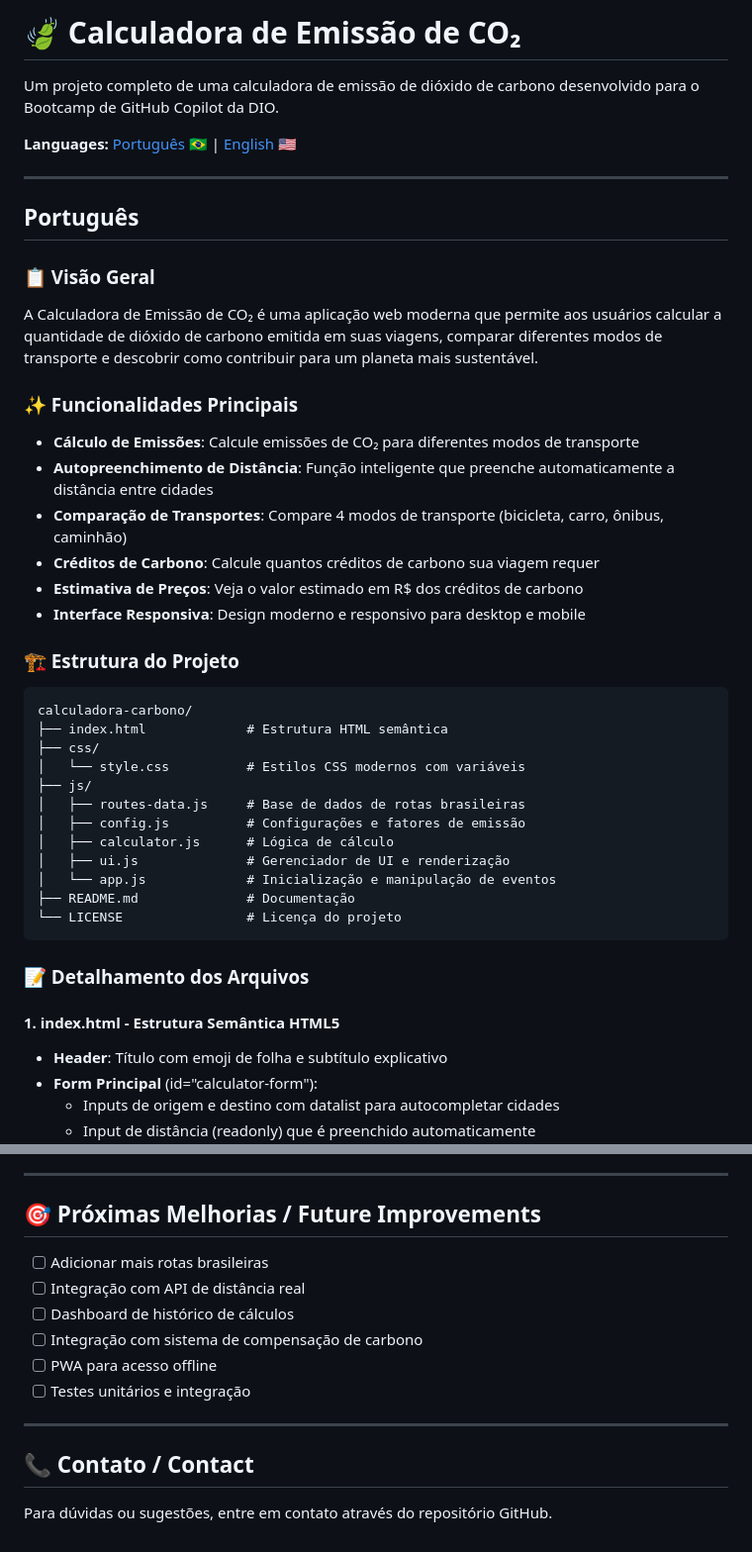
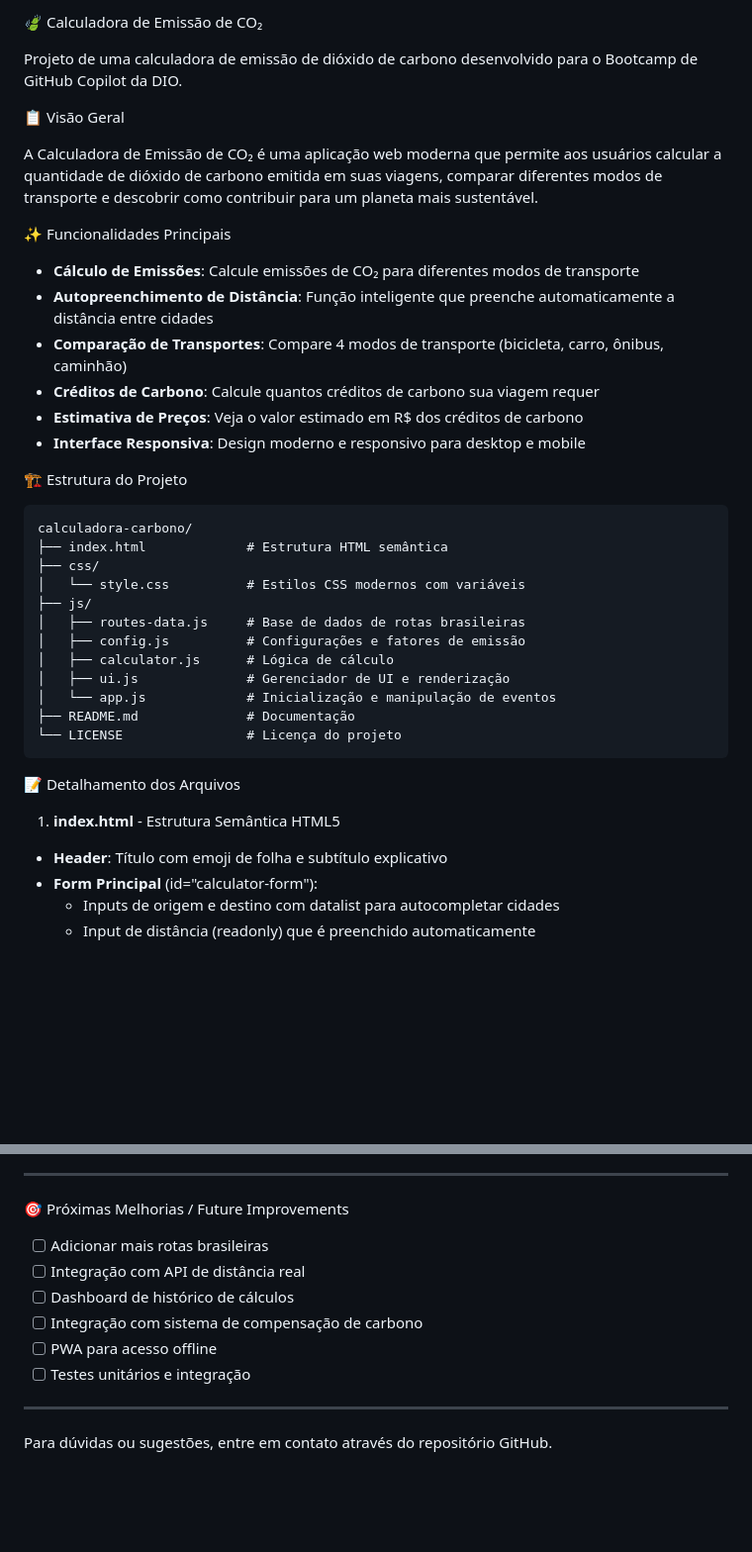
Before and after one commit to Marcio2025Teixeira/Carbono_Calculator, a Markdown page: README.md, 2 parts joined by grey strips. Shown: that part at 99% size. Drawn GitHub-style; blank space fills up the shorter version.

````diff
--- a/README.md
+++ b/README.md
@@ -1,18 +1,12 @@
-# 🍃 Calculadora de Emissão de CO₂
+🍃 Calculadora de Emissão de CO₂
 
-Um projeto completo de uma calculadora de emissão de dióxido de carbono desenvolvido para o Bootcamp de GitHub Copilot da DIO.
+Projeto de uma calculadora de emissão de dióxido de carbono desenvolvido para o Bootcamp de GitHub Copilot da DIO.
 
-**Languages:** [Português 🇧🇷](#português) | [English 🇺🇸](#english)
-
----
-
-## Português
-
-### 📋 Visão Geral
+ 📋 Visão Geral
 
 A Calculadora de Emissão de CO₂ é uma aplicação web moderna que permite aos usuários calcular a quantidade de dióxido de carbono emitida em suas viagens, comparar diferentes modos de transporte e descobrir como contribuir para um planeta mais sustentável.
 
-### ✨ Funcionalidades Principais
+✨ Funcionalidades Principais
 
 - **Cálculo de Emissões**: Calcule emissões de CO₂ para diferentes modos de transporte
 - **Autopreenchimento de Distância**: Função inteligente que preenche automaticamente a distância entre cidades
@@ -21,7 +15,7 @@ A Calculadora de Emissão de CO₂ é uma aplicação web moderna que permite ao
 - **Estimativa de Preços**: Veja o valor estimado em R$ dos créditos de carbono
 - **Interface Responsiva**: Design moderno e responsivo para desktop e mobile
 
-### 🏗️ Estrutura do Projeto
+ 🏗️ Estrutura do Projeto
 
 ```
 calculadora-carbono/
@@ -38,9 +32,9 @@ calculadora-carbono/
 └── LICENSE                # Licença do projeto
 ```
 
-### 📝 Detalhamento dos Arquivos
+ 📝 Detalhamento dos Arquivos
 
-#### 1. **index.html** - Estrutura Semântica HTML5
+ 1. **index.html** - Estrutura Semântica HTML5
 - **Header**: Título com emoji de folha e subtítulo explicativo
 - **Form Principal** (id="calculator-form"):
   - Inputs de origem e destino com datalist para autocompletar cidades
@@ -530,7 +524,7 @@ Addition of CSS styles for:
 
 ---
 
-## 🎯 Próximas Melhorias / Future Improvements
+ 🎯 Próximas Melhorias / Future Improvements
 
 - [ ] Adicionar mais rotas brasileiras
 - [ ] Integração com API de distância real
@@ -541,6 +535,5 @@ Addition of CSS styles for:
 
 ---
 
-## 📞 Contato / Contact
 
 Para dúvidas ou sugestões, entre em contato através do repositório GitHub.
````
Also changed, not shown: other parts of README.md (+46 -46 lines).
